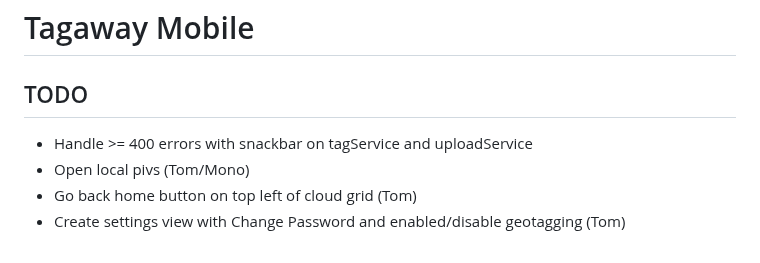
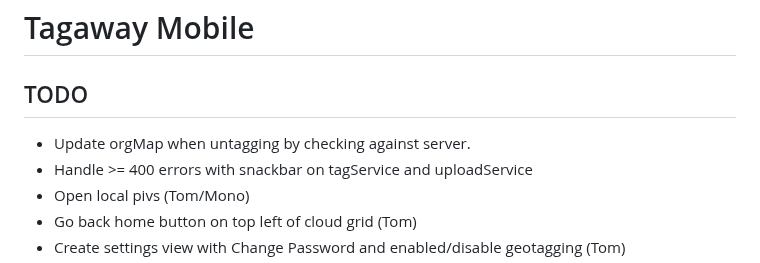
Before and after one commit to altocodenl/tagaway-mobile, a Markdown page: tagaway/lib/readme.md, the part around the change. Rendered like a GitHub page.

Commit message:
Update todos.

```diff
--- a/tagaway/lib/readme.md
+++ b/tagaway/lib/readme.md
@@ -2,6 +2,7 @@
 
 ## TODO
 
+- Update orgMap when untagging by checking against server.
 - Handle >= 400 errors with snackbar on tagService and uploadService
 - Open local pivs (Tom/Mono)
 - Go back home button on top left of cloud grid (Tom)
```
